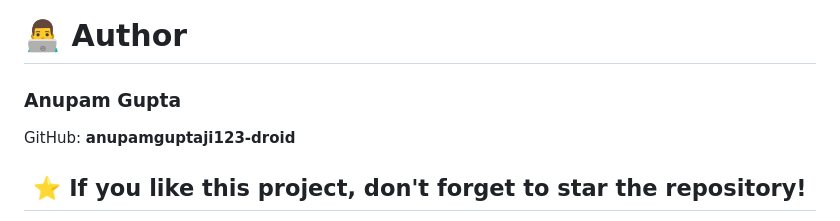
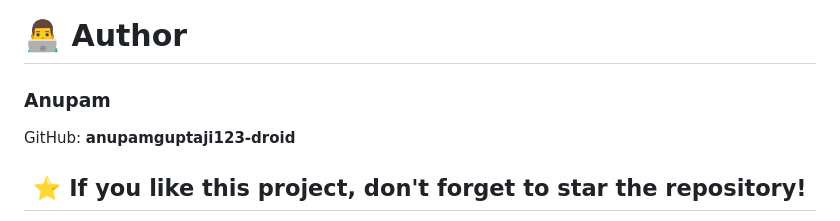
Before and after one commit to anupamguptaji123-droid/ToDoListApp, a Markdown page: README.md, the part around the change. GitHub-like rendering.

```diff
--- a/README.md
+++ b/README.md
@@ -163,7 +163,7 @@ Contributions are welcome!
 
 # 👨‍💻 Author
 
-### Anupam Gupta
+### Anupam
 
 GitHub: **anupamguptaji123-droid**
 
```
